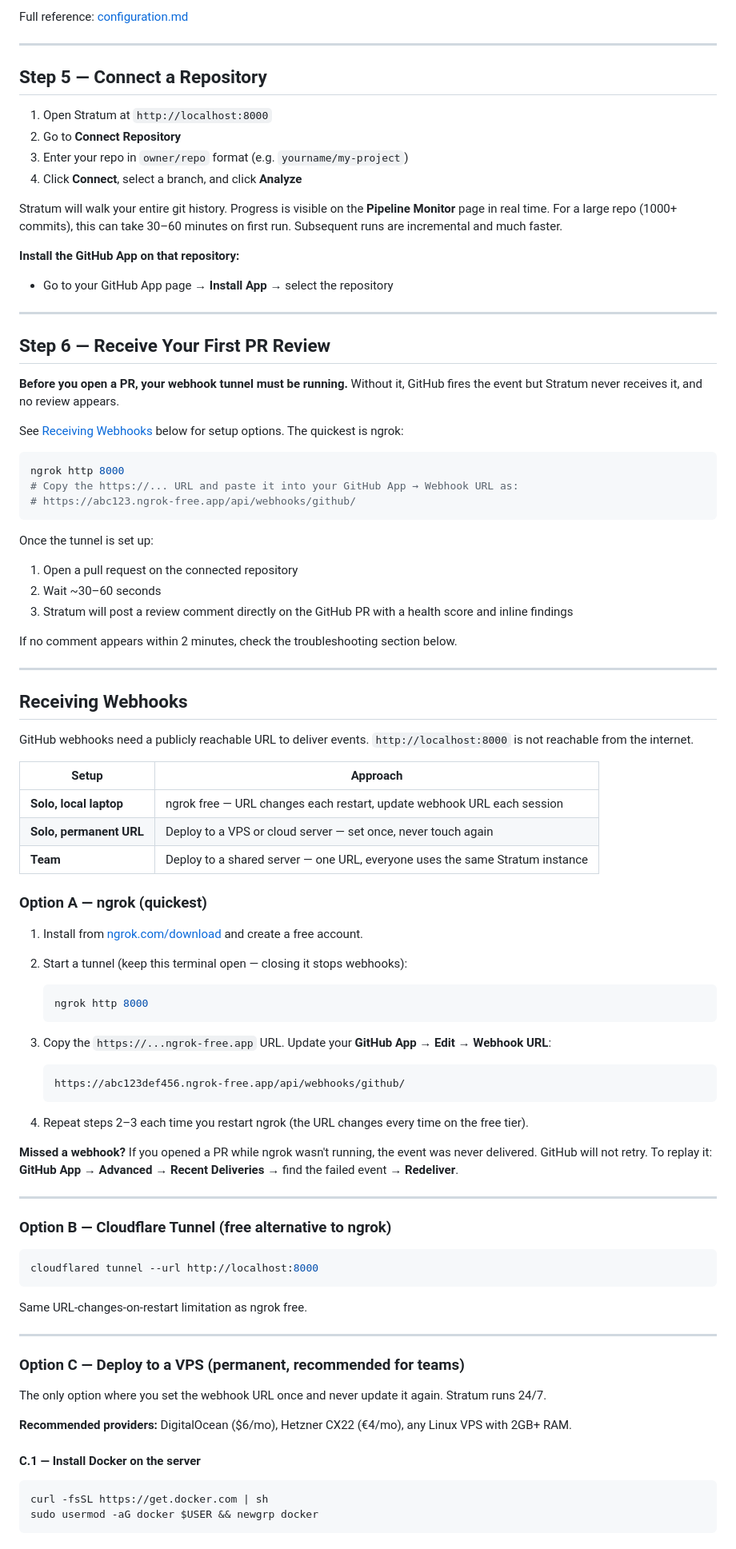
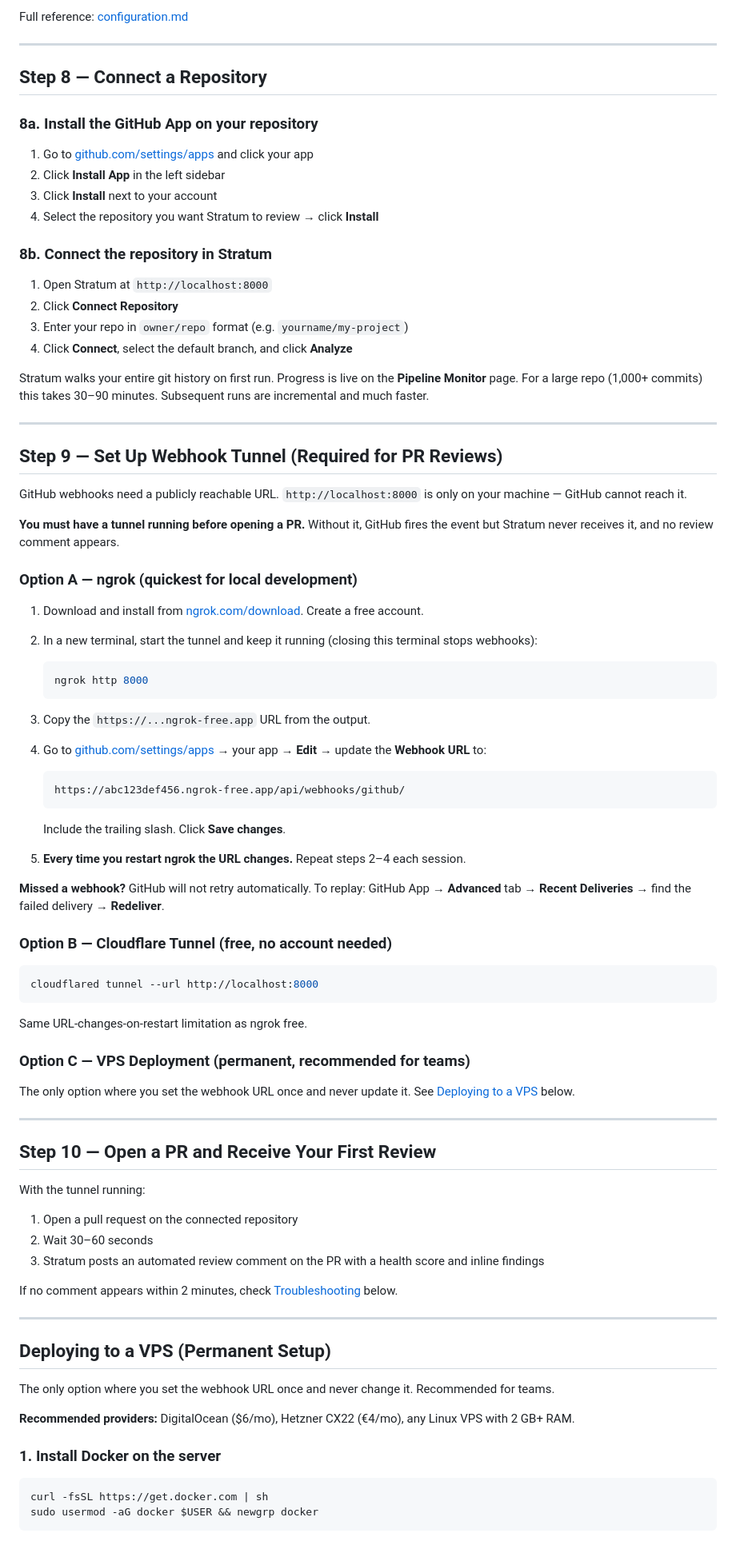
Before and after one commit to adithyakrishhna/stratum, a Markdown page: docs/setup.md, the part around one of its changes. Shown at 80% size. GitHub-like rendering.

Commit message:
docs: rewrite setup guide with clear step sequence, Docker startup guidance, and callback URL fix

````diff
--- a/docs/setup.md
+++ b/docs/setup.md
@@ -155,73 +256,54 @@ Full reference: [configuration.md](configuration.md)
 
 ---
 
-## Step 5 — Connect a Repository
+## Step 8 — Connect a Repository
+
+### 8a. Install the GitHub App on your repository
+
+1. Go to [github.com/settings/apps](https://github.com/settings/apps) and click your app
+2. Click **Install App** in the left sidebar
+3. Click **Install** next to your account
+4. Select the repository you want Stratum to review → click **Install**
+
+### 8b. Connect the repository in Stratum
 
 1. Open Stratum at `http://localhost:8000`
-2. Go to **Connect Repository**
+2. Click **Connect Repository**
 3. Enter your repo in `owner/repo` format (e.g. `yourname/my-project`)
-4. Click **Connect**, select a branch, and click **Analyze**
+4. Click **Connect**, select the default branch, and click **Analyze**
 
-Stratum will walk your entire git history. Progress is visible on the **Pipeline Monitor** page in real time. For a large repo (1000+ commits), this can take 30–60 minutes on first run. Subsequent runs are incremental and much faster.
-
-**Install the GitHub App on that repository:**
-- Go to your GitHub App page → **Install App** → select the repository
+Stratum walks your entire git history on first run. Progress is live on the **Pipeline Monitor** page. For a large repo (1,000+ commits) this takes 30–90 minutes. Subsequent runs are incremental and much faster.
 
 ---
 
-## Step 6 — Receive Your First PR Review
+## Step 9 — Set Up Webhook Tunnel (Required for PR Reviews)
 
-**Before you open a PR, your webhook tunnel must be running.** Without it, GitHub fires the event but Stratum never receives it, and no review appears.
+GitHub webhooks need a publicly reachable URL. `http://localhost:8000` is only on your machine — GitHub cannot reach it.
 
-See [Receiving Webhooks](#receiving-webhooks) below for setup options. The quickest is ngrok:
+**You must have a tunnel running before opening a PR.** Without it, GitHub fires the event but Stratum never receives it, and no review comment appears.
 
-```bash
-ngrok http 8000
-# Copy the https://... URL and paste it into your GitHub App → Webhook URL as:
-# https://abc123.ngrok-free.app/api/webhooks/github/
-```
+### Option A — ngrok (quickest for local development)
 
-Once the tunnel is set up:
+1. Download and install from [ngrok.com/download](https://ngrok.com/download). Create a free account.
 
-1. Open a pull request on the connected repository
-2. Wait ~30–60 seconds
-3. Stratum will post a review comment directly on the GitHub PR with a health score and inline findings
-
-If no comment appears within 2 minutes, check the troubleshooting section below.
-
----
-
-## Receiving Webhooks
-
-GitHub webhooks need a publicly reachable URL to deliver events. `http://localhost:8000` is not reachable from the internet.
-
-| Setup | Approach |
-|---|---|
-| **Solo, local laptop** | ngrok free — URL changes each restart, update webhook URL each session |
-| **Solo, permanent URL** | Deploy to a VPS or cloud server — set once, never touch again |
-| **Team** | Deploy to a shared server — one URL, everyone uses the same Stratum instance |
-
-### Option A — ngrok (quickest)
-
-1. Install from [ngrok.com/download](https://ngrok.com/download) and create a free account.
-
-2. Start a tunnel (keep this terminal open — closing it stops webhooks):
+2. In a new terminal, start the tunnel and keep it running (closing this terminal stops webhooks):
    ```bash
    ngrok http 8000
    ```
 
-3. Copy the `https://...ngrok-free.app` URL. Update your **GitHub App → Edit → Webhook URL**:
+3. Copy the `https://...ngrok-free.app` URL from the output.
+
+4. Go to [github.com/settings/apps](https://github.com/settings/apps) → your app → **Edit** → update the **Webhook URL** to:
    ```
    https://abc123def456.ngrok-free.app/api/webhooks/github/
    ```
+   Include the trailing slash. Click **Save changes**.
 
-4. Repeat steps 2–3 each time you restart ngrok (the URL changes every time on the free tier).
+5. **Every time you restart ngrok the URL changes.** Repeat steps 2–4 each session.
 
-**Missed a webhook?** If you opened a PR while ngrok wasn't running, the event was never delivered. GitHub will not retry. To replay it: **GitHub App → Advanced → Recent Deliveries** → find the failed event → **Redeliver**.
+**Missed a webhook?** GitHub will not retry automatically. To replay: GitHub App → **Advanced** tab → **Recent Deliveries** → find the failed delivery → **Redeliver**.
 
----
-
-### Option B — Cloudflare Tunnel (free alternative to ngrok)
+### Option B — Cloudflare Tunnel (free, no account needed)
 
 ```bash
 cloudflared tunnel --url http://localhost:8000
@@ -229,15 +311,31 @@ cloudflared tunnel --url http://localhost:8000
 
 Same URL-changes-on-restart limitation as ngrok free.
 
+### Option C — VPS Deployment (permanent, recommended for teams)
+
+The only option where you set the webhook URL once and never update it. See [Deploying to a VPS](#deploying-to-a-vps) below.
+
 ---
 
-### Option C — Deploy to a VPS (permanent, recommended for teams)
+## Step 10 — Open a PR and Receive Your First Review
 
-The only option where you set the webhook URL once and never update it again. Stratum runs 24/7.
+With the tunnel running:
 
-**Recommended providers:** DigitalOcean ($6/mo), Hetzner CX22 (€4/mo), any Linux VPS with 2GB+ RAM.
+1. Open a pull request on the connected repository
+2. Wait 30–60 seconds
+3. Stratum posts an automated review comment on the PR with a health score and inline findings
 
-#### C.1 — Install Docker on the server
+If no comment appears within 2 minutes, check [Troubleshooting](#troubleshooting) below.
+
+---
+
+## Deploying to a VPS (Permanent Setup)
+
+The only option where you set the webhook URL once and never change it. Recommended for teams.
+
+**Recommended providers:** DigitalOcean ($6/mo), Hetzner CX22 (€4/mo), any Linux VPS with 2 GB+ RAM.
+
+### 1. Install Docker on the server
 
 ```bash
 curl -fsSL https://get.docker.com | sh
````
Also changed, not shown: other parts of docs/setup.md (+250 -149 lines).
